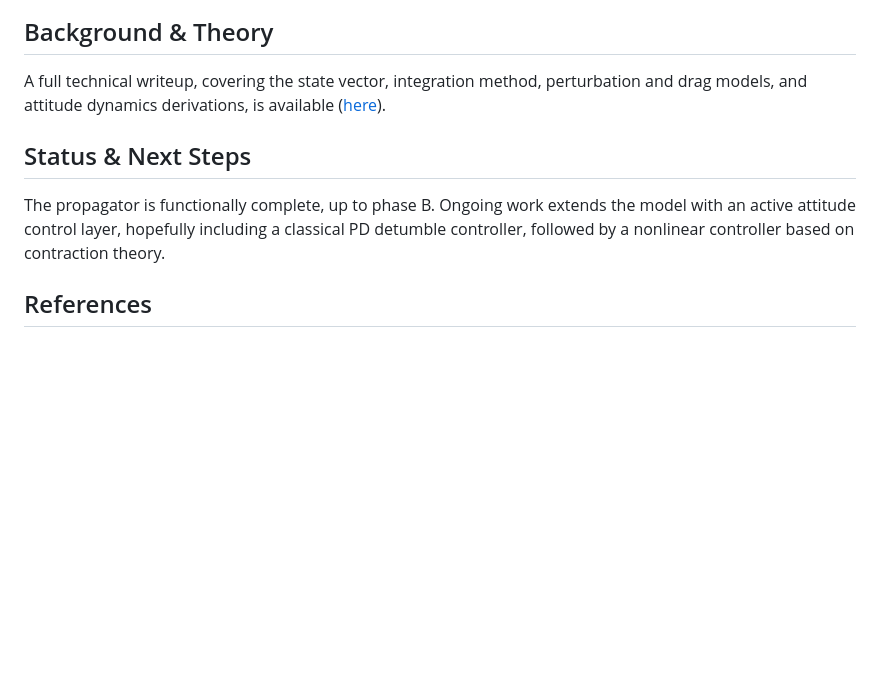
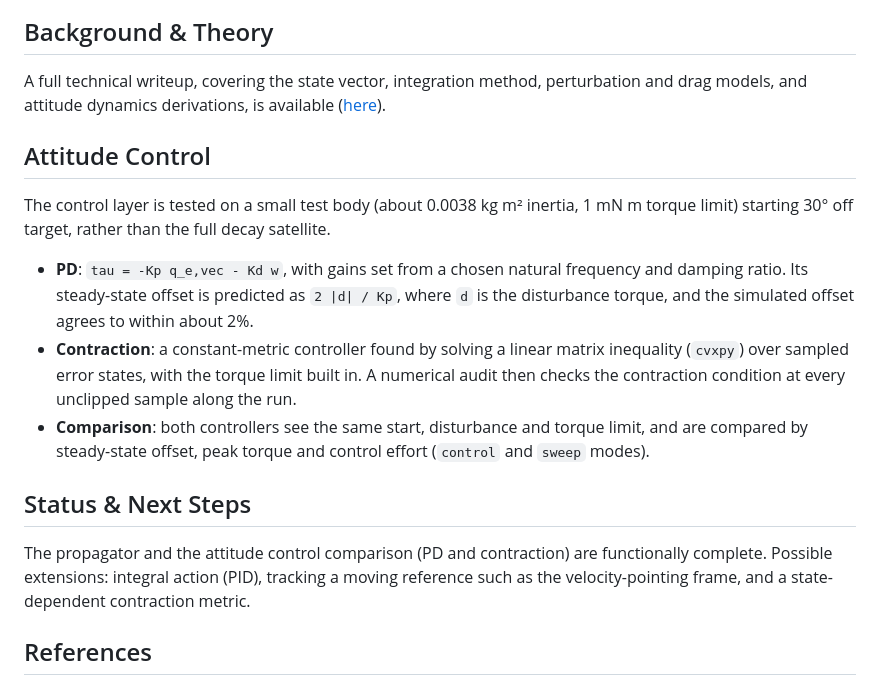
Before and after one commit to ItsAerocraft/orbital-propagator, a Markdown page: README.md, the part around one of its changes. GitHub-like rendering; blank space fills up the shorter version.

```diff
--- a/README.md
+++ b/README.md
@@ -57,9 +76,19 @@ Graph inputs available include "orbit", "stochastic", "altitude", "silhouette",
 
 A full technical writeup, covering the state vector, integration method, perturbation and drag models, and attitude dynamics derivations, is available ([here](https://drive.google.com/file/d/1rn8725VqUK_gLDFTKHJGWjeKTiW_odit/view?usp=sharing)).
 
+## Attitude Control
+
+The control layer is tested on a small test body (about 0.0038 kg m² inertia, 1 mN m torque limit) starting 30° off target, rather than the full decay satellite.
+
+- **PD**: `tau = -Kp q_e,vec - Kd w`, with gains set from a chosen natural frequency and damping ratio. Its steady-state offset is predicted as `2 |d| / Kp`, where `d` is the disturbance torque, and the simulated offset agrees to within about 2%.
+- **Contraction**: a constant-metric controller found by solving a linear matrix inequality (`cvxpy`) over sampled error states, with the torque limit built in. A numerical audit then checks the contraction condition at every unclipped sample along the run.
+- **Comparison**: both controllers see the same start, disturbance and torque limit, and are compared by steady-state offset, peak torque and control effort (`control` and `sweep` modes).
+
+<!-- add control plots here once saved -->
+
 ## Status & Next Steps
 
-The propagator is functionally complete, up to phase B. Ongoing work extends the model with an active attitude control layer, hopefully including a classical PD detumble controller, followed by a nonlinear controller based on contraction theory.
+The propagator and the attitude control comparison (PD and contraction) are functionally complete. Possible extensions: integral action (PID), tracking a moving reference such as the velocity-pointing frame, and a state-dependent contraction metric.
 
 ## References
 
```
Also changed, not shown: other parts of README.md (+20 -1 lines), _docs/images/control_audit.png (added), _docs/images/control_error.png (added), _docs/images/control_torque.png (added), _docs/images/sweep_offset.png (added), _docs/images/sweep_settling.png (added), 10 other files.
